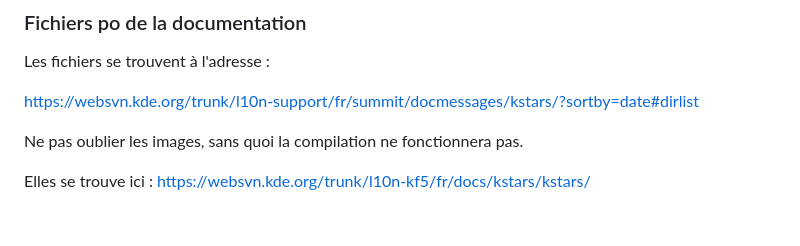
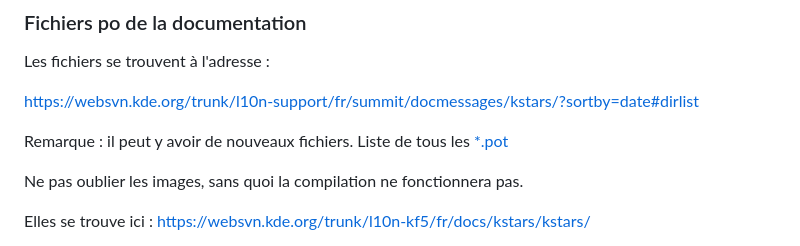
Before and after one commit to gstax/kstars-documentation, a Markdown page: README.md, the part around the change. Rendered like a GitHub page; blank space fills up the shorter version.

Commit message:
Update README.md
Ajout url des fichiers *.pot

```diff
--- a/README.md
+++ b/README.md
@@ -9,6 +9,9 @@ Fichiers po de la documentation de l'applications KStars.
 Les fichiers se trouvent à l'adresse :
 
 https://websvn.kde.org/trunk/l10n-support/fr/summit/docmessages/kstars/?sortby=date#dirlist
+
+Remarque : il peut y avoir de nouveaux fichiers. Liste de tous les [*.pot](https://websvn.kde.org/trunk/l10n-support/templates/summit/docmessages/kstars/)
+
 
 Ne pas oublier les images, sans quoi la compilation ne fonctionnera pas.
 
```
